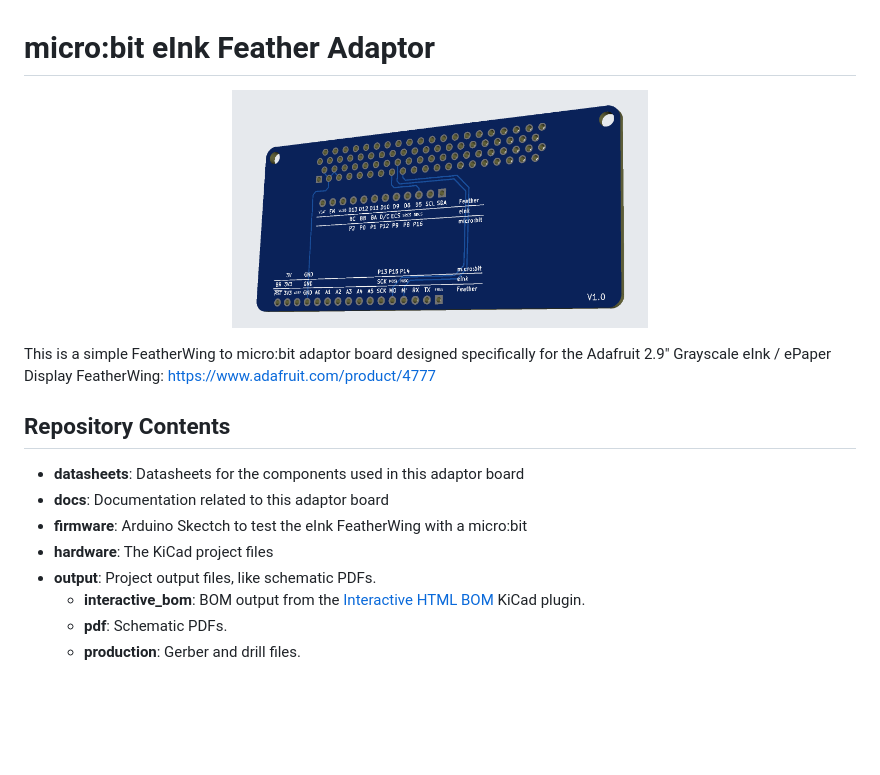
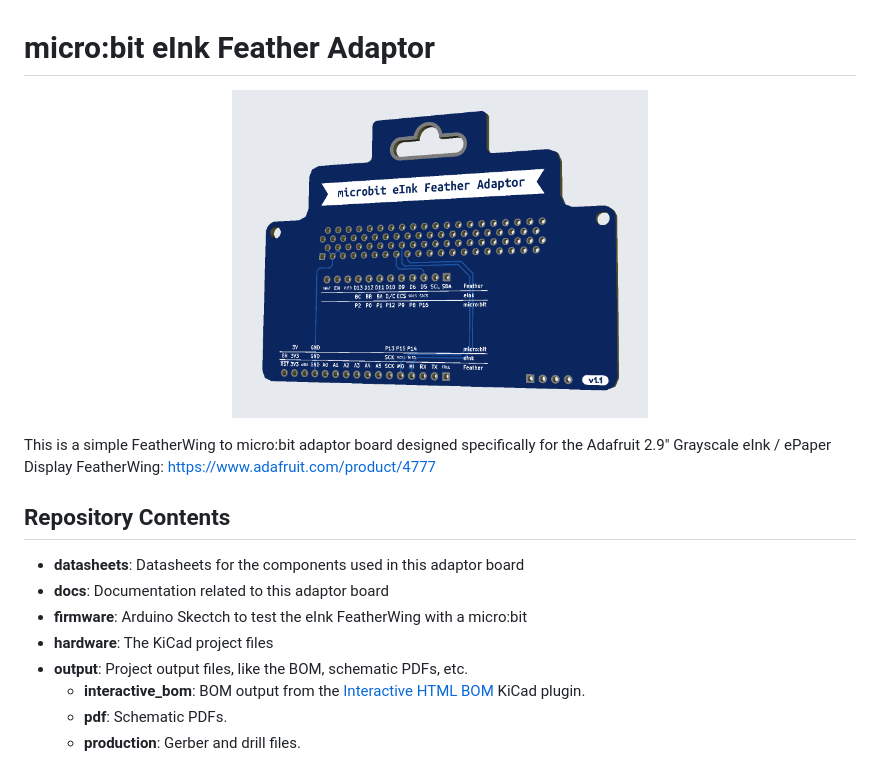
Before and after one commit to carlosperate/microbit-eink-feather, a Markdown page: README.md, the part around the change. Drawn GitHub-style; pictures changed too: docs/img/front-render-v1.1.png (added); blank space fills up the shorter version.

Commit message:
docs: Add image of v1.1 to README and README to BOM folder.

```diff
--- a/README.md
+++ b/README.md
@@ -1,6 +1,6 @@
 # micro:bit eInk Feather Adaptor
 
-<p align="center"><img width="50%" alt="front-render-v1 0" src="docs/img/front-render-v1.0.png"></p>
+<p align="center"><img width="50%" alt="front-render-v1 0" src="docs/img/front-render-v1.1.png"></p>
 
 This is a simple FeatherWing to micro:bit adaptor board designed specifically
 for the Adafruit 2.9" Grayscale eInk / ePaper Display FeatherWing:
@@ -13,7 +13,7 @@ https://www.adafruit.com/product/4777
 - **docs**: Documentation related to this adaptor board
 - **firmware**: Arduino Skectch to test the eInk FeatherWing with a micro:bit
 - **hardware**: The KiCad project files
-- **output**: Project output files, like schematic PDFs.
+- **output**: Project output files, like the BOM, schematic PDFs, etc.
     - **interactive_bom**: BOM output from the
       [Interactive HTML BOM](https://github.com/openscopeproject/InteractiveHtmlBom)
       KiCad plugin.
```
Also changed, not shown: output/interactive_boom/README.md (added, +14 -0 lines).
